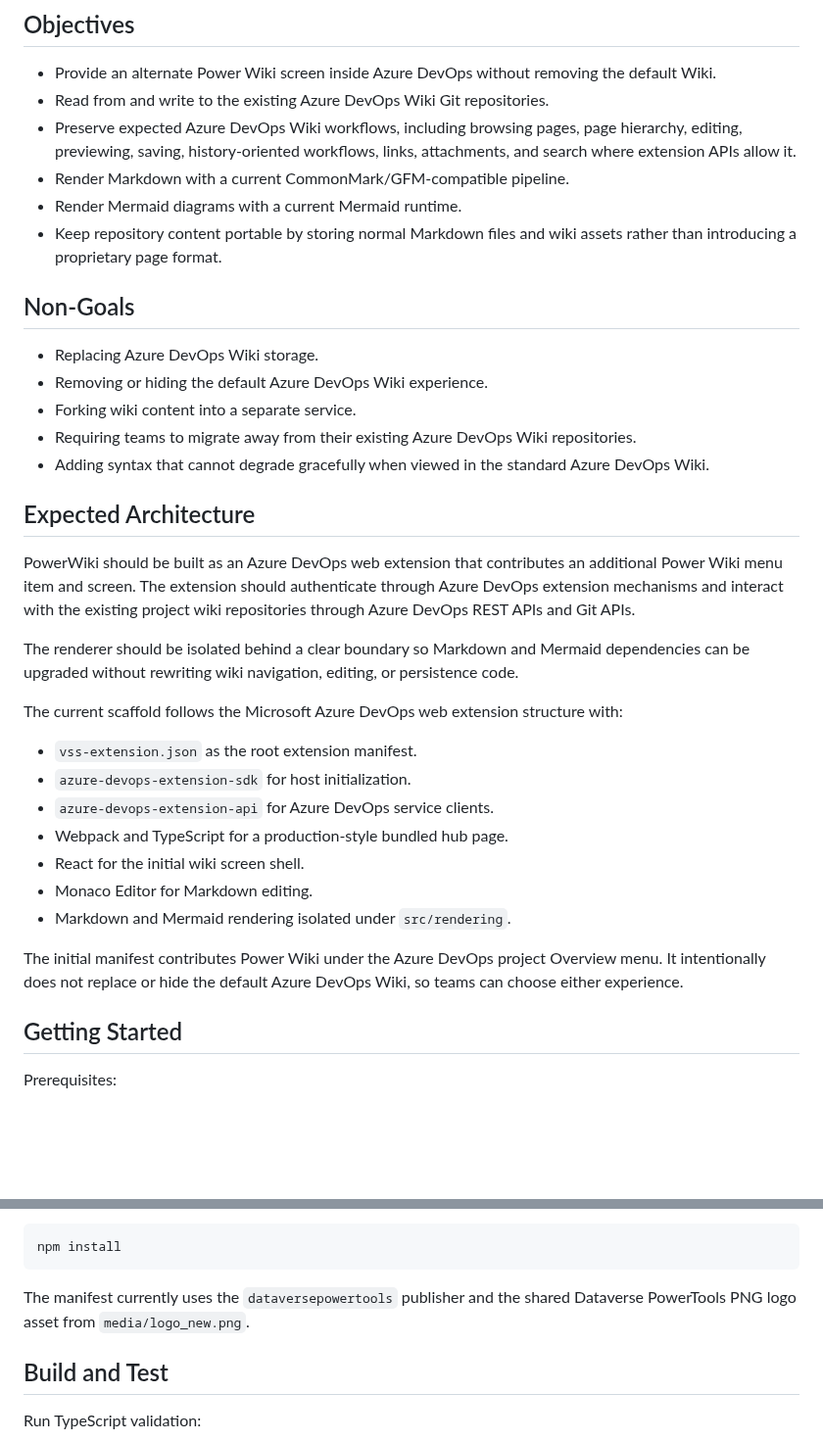
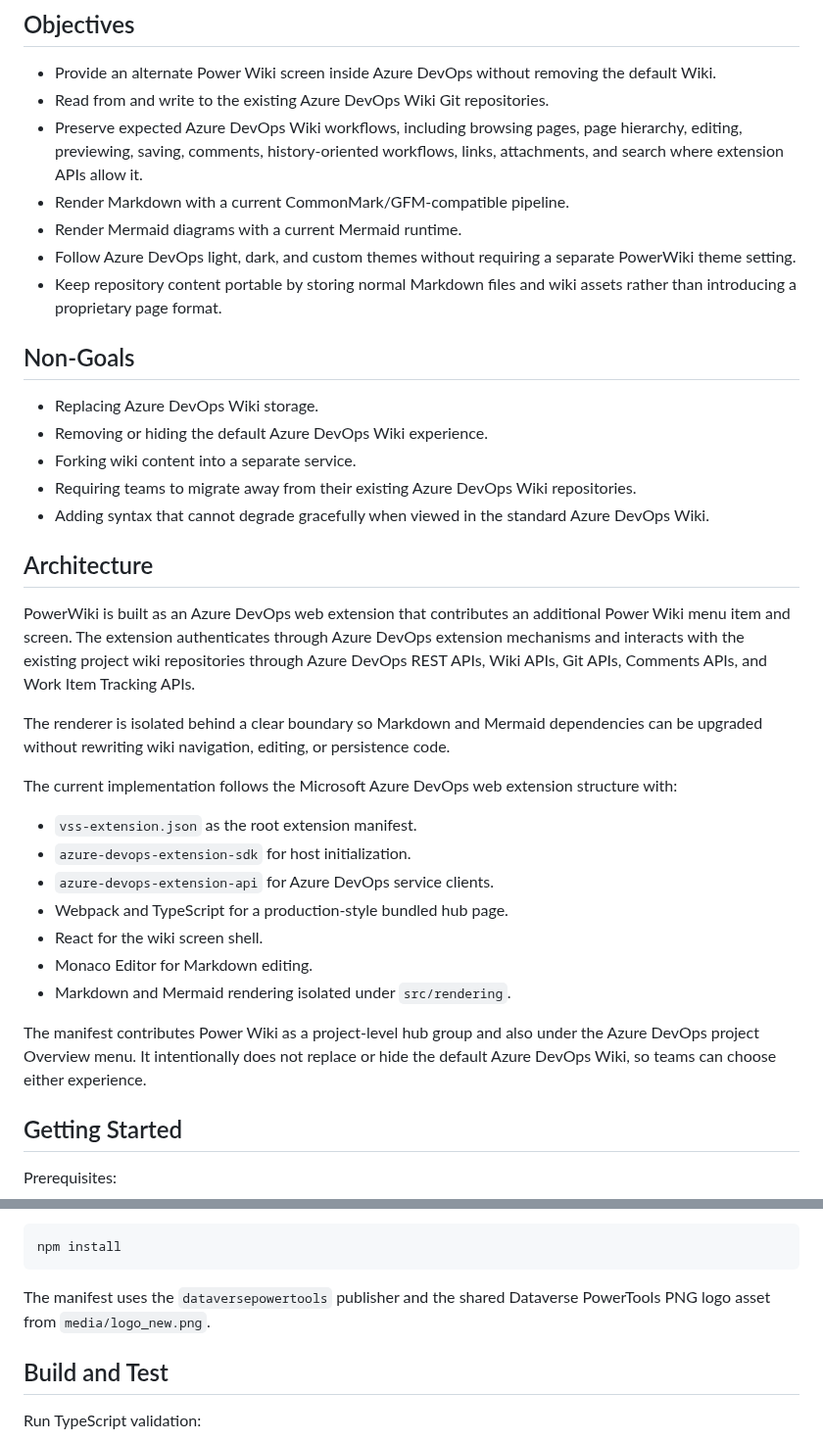
Before and after one commit to pete-mc/PowerWiki, a Markdown page: README.md, 2 parts joined by grey strips. Shown at 98% size. Rendered like a GitHub page; blank space fills up the shorter version.

````diff
--- a/README.md
+++ b/README.md
@@ -8,9 +8,10 @@ The goal is feature parity with the built-in Azure DevOps Wiki, plus modern Mark
 
 - Provide an alternate Power Wiki screen inside Azure DevOps without removing the default Wiki.
 - Read from and write to the existing Azure DevOps Wiki Git repositories.
-- Preserve expected Azure DevOps Wiki workflows, including browsing pages, page hierarchy, editing, previewing, saving, history-oriented workflows, links, attachments, and search where extension APIs allow it.
+- Preserve expected Azure DevOps Wiki workflows, including browsing pages, page hierarchy, editing, previewing, saving, comments, history-oriented workflows, links, attachments, and search where extension APIs allow it.
 - Render Markdown with a current CommonMark/GFM-compatible pipeline.
 - Render Mermaid diagrams with a current Mermaid runtime.
+- Follow Azure DevOps light, dark, and custom themes without requiring a separate PowerWiki theme setting.
 - Keep repository content portable by storing normal Markdown files and wiki assets rather than introducing a proprietary page format.
 
 ## Non-Goals
@@ -21,23 +22,23 @@ The goal is feature parity with the built-in Azure DevOps Wiki, plus modern Mark
 - Requiring teams to migrate away from their existing Azure DevOps Wiki repositories.
 - Adding syntax that cannot degrade gracefully when viewed in the standard Azure DevOps Wiki.
 
-## Expected Architecture
+## Architecture
 
-PowerWiki should be built as an Azure DevOps web extension that contributes an additional Power Wiki menu item and screen. The extension should authenticate through Azure DevOps extension mechanisms and interact with the existing project wiki repositories through Azure DevOps REST APIs and Git APIs.
+PowerWiki is built as an Azure DevOps web extension that contributes an additional Power Wiki menu item and screen. The extension authenticates through Azure DevOps extension mechanisms and interacts with the existing project wiki repositories through Azure DevOps REST APIs, Wiki APIs, Git APIs, Comments APIs, and Work Item Tracking APIs.
 
-The renderer should be isolated behind a clear boundary so Markdown and Mermaid dependencies can be upgraded without rewriting wiki navigation, editing, or persistence code.
+The renderer is isolated behind a clear boundary so Markdown and Mermaid dependencies can be upgraded without rewriting wiki navigation, editing, or persistence code.
 
-The current scaffold follows the Microsoft Azure DevOps web extension structure with:
+The current implementation follows the Microsoft Azure DevOps web extension structure with:
 
 - `vss-extension.json` as the root extension manifest.
 - `azure-devops-extension-sdk` for host initialization.
 - `azure-devops-extension-api` for Azure DevOps service clients.
 - Webpack and TypeScript for a production-style bundled hub page.
-- React for the initial wiki screen shell.
+- React for the wiki screen shell.
 - Monaco Editor for Markdown editing.
 - Markdown and Mermaid rendering isolated under `src/rendering`.
 
-The initial manifest contributes Power Wiki under the Azure DevOps project Overview menu. It intentionally does not replace or hide the default Azure DevOps Wiki, so teams can choose either experience.
+The manifest contributes Power Wiki as a project-level hub group and also under the Azure DevOps project Overview menu. It intentionally does not replace or hide the default Azure DevOps Wiki, so teams can choose either experience.
 
 ## Getting Started
 
@@ -54,7 +55,7 @@ Install dependencies:
 npm install
 ```
 
-The manifest currently uses the `dataversepowertools` publisher and the shared Dataverse PowerTools PNG logo asset from `media/logo_new.png`.
+The manifest uses the `dataversepowertools` publisher and the shared Dataverse PowerTools PNG logo asset from `media/logo_new.png`.
 
 ## Build and Test
 
````
Also changed, not shown: other parts of README.md (+28 -22 lines), agents.md (+8 -0 lines), overview.md (+23 -8 lines), media/screenshots/powerwiki-editing.png (added), media/screenshots/powerwiki-rendering.png (added), 12 other files.
